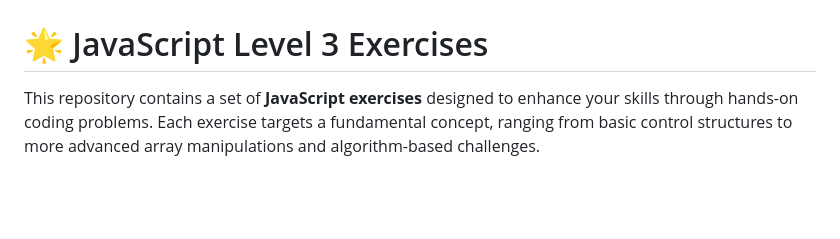
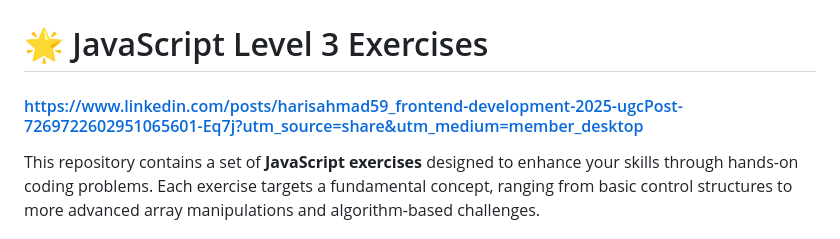
Before and after one commit to Kalumeli/Thunder-Force, a Markdown page: README.md, the part around the change. GitHub-like rendering; blank space fills up the shorter version.

```diff
--- a/README.md
+++ b/README.md
@@ -1,6 +1,7 @@
 # Thunder-Force
 
 # 🌟 JavaScript Level 3 Exercises
+#### https://www.linkedin.com/posts/harisahmad59_frontend-development-2025-ugcPost-7269722602951065601-Eq7j?utm_source=share&utm_medium=member_desktop
 
 This repository contains a set of **JavaScript exercises** designed to enhance your skills through hands-on coding problems. Each exercise targets a fundamental concept, ranging from basic control structures to more advanced array manipulations and algorithm-based challenges.
 
```
